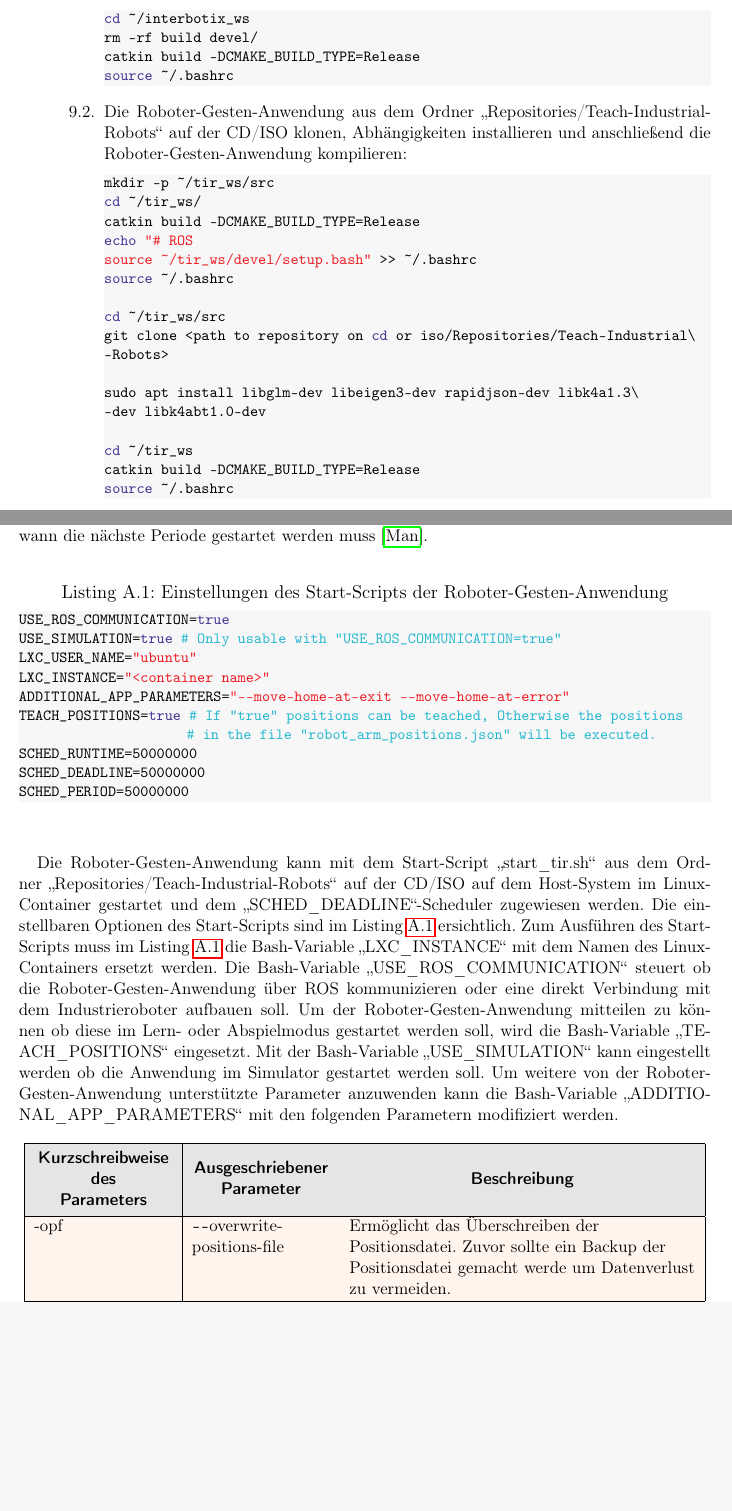
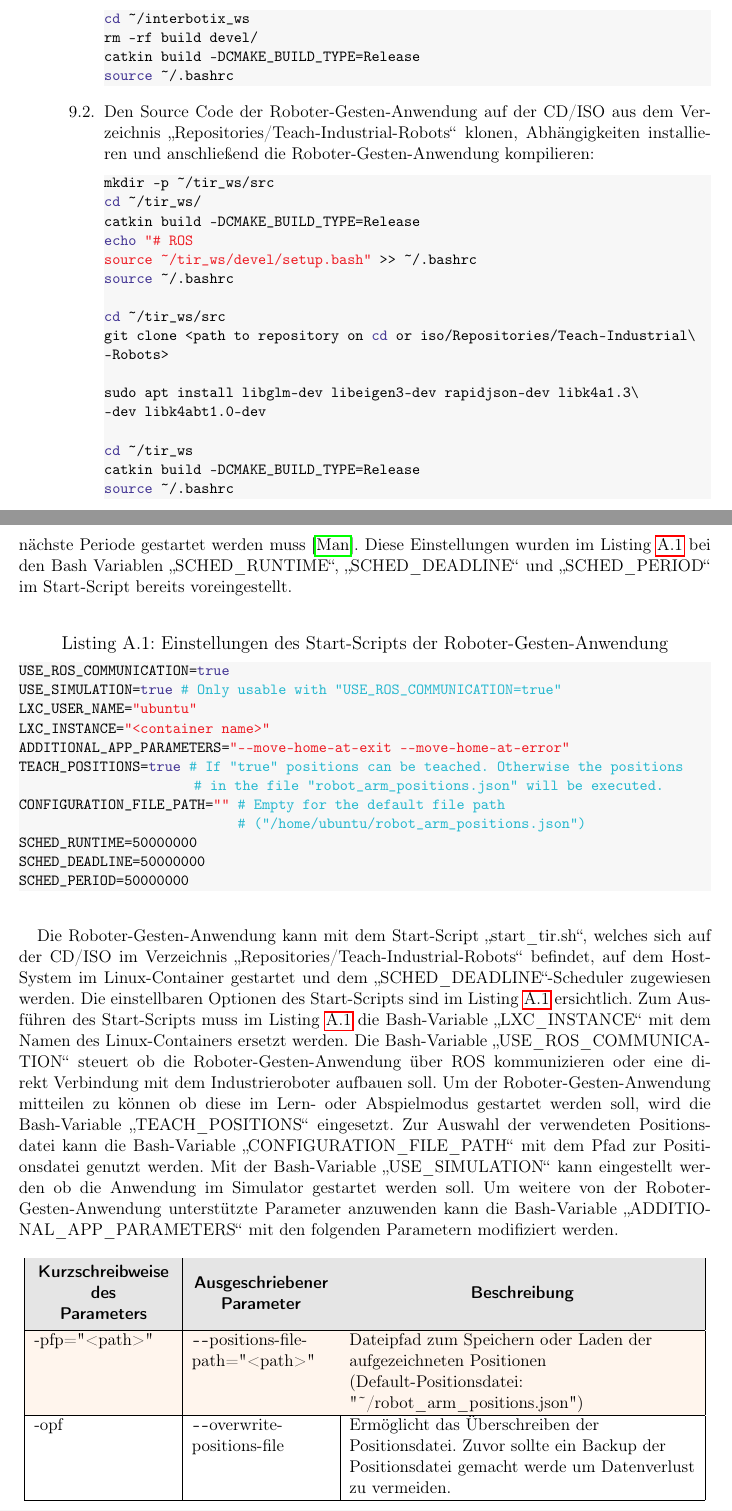
Before and after one commit to hrsFire/Teach-Industrial-Robots-Thesis, a LaTeX thesis (Masterarbeit.tex, which reads kapitel/anhang/anhang.tex): two parts of pages 65 and 67 of 77, joined at a grey line, cut so that both start at the same text, the shorter picture padded with empty space. Compiled offline with pdfLaTeX.

Commit message:
Updated the information about the start script

```diff
--- a/kapitel/anhang/anhang.tex
+++ b/kapitel/anhang/anhang.tex
@@ -469,7 +469,7 @@ catkin build -DCMAKE_BUILD_TYPE=Release
 source ~/.bashrc
                 \end{lstlisting}
 
-            \item Die Roboter-Gesten-Anwendung aus dem Ordner \quoteMark{Repositories/Teach-Industrial-Robots} auf der CD/ISO klonen, Abhängigkeiten installieren und anschließend die Roboter-Gesten-Anwendung kompilieren:
+            \item Den Source Code der Roboter-Gesten-Anwendung auf der CD/ISO aus dem Verzeichnis \quoteMark{Repositories/Teach-Industrial-Robots} klonen, Abhängigkeiten installieren und anschließend die Roboter-Gesten-Anwendung kompilieren:
                 \begin{lstlisting}[style=bash]
 mkdir -p ~/tir_ws/src
 cd ~/tir_ws/
@@ -549,7 +549,7 @@ Für die Roboter-Gesten-Anwendung wird als Scheduler SCHED\_DEADLINE eingesetzt,
 \end{figure}
 \FloatBarrier
 
-Für den \quoteMark{SCHED\_DEADLINE}-Scheduler müssen hierfür die Parameter, welche in Abbildung \ref{fig:sched_deadline} ersichtlich sind, richtig eingestellt werden. Der \quoteMark{Runtime}-Parameter beträgt zur Einhaltung der 50 ms Frist hierbei 50000000 ns, der \quoteMark{Deadline}-Parameter beträgt 50000000 ns und der \quoteMark{Periode}-Parameter beträgt 50000000 ns. Der \quoteMark{Runtime}-Parameter steht hierbei für die maximal benötigte Ausführungszeit der Aufgabe, der \quoteMark{Deadline}-Parameter für wie lange genügend Zeit vorhanden ist um die Aufgabe auszuführen und der \quoteMark{Periode}-Parameter für wann die nächste Periode gestartet werden muss \cite{man_sched7_nodate}.\\
+Für den \quoteMark{SCHED\_DEADLINE}-Scheduler müssen hierfür die Parameter, welche in Abbildung \ref{fig:sched_deadline} ersichtlich sind, richtig eingestellt werden. Der \quoteMark{Runtime}-Parameter beträgt zur Einhaltung der 50 ms Frist hierbei 50000000 ns, der \quoteMark{Deadline}-Parameter beträgt 50000000 ns und der \quoteMark{Periode}-Parameter beträgt 50000000 ns. Der \quoteMark{Runtime}-Parameter steht hierbei für die maximal benötigte Ausführungszeit der Aufgabe, der \quoteMark{Deadline}-Parameter für wie lange genügend Zeit vorhanden ist um die Aufgabe auszuführen und der \quoteMark{Periode}-Parameter für wann die nächste Periode gestartet werden muss \cite{man_sched7_nodate}. Diese Einstellungen wurden im Listing \ref{lst:settings_for_start_script} bei den Bash Variablen \quoteMark{SCHED\_RUNTIME}, \quoteMark{SCHED\_DEADLINE} und \quoteMark{SCHED\_PERIOD} im Start-Script bereits voreingestellt.\\
 
 \begin{lstlisting}[style=bash, caption={Einstellungen des Start-Scripts der Roboter-Gesten-Anwendung}, label={lst:settings_for_start_script}]
 USE_ROS_COMMUNICATION=true
@@ -557,20 +557,24 @@ USE_SIMULATION=true  # Only usable with "USE_ROS_COMMUNICATION=true"
 LXC_USER_NAME="ubuntu"
 LXC_INSTANCE="<container name>"
 ADDITIONAL_APP_PARAMETERS="--move-home-at-exit --move-home-at-error"
-TEACH_POSITIONS=true  # If "true" positions can be teached, Otherwise the positions
-                       # in the file "robot_arm_positions.json" will be executed.
+TEACH_POSITIONS=true  # If "true" positions can be teached. Otherwise the positions
+                        # in the file "robot_arm_positions.json" will be executed.
+CONFIGURATION_FILE_PATH=""  # Empty for the default file path
+                              # ("/home/ubuntu/robot_arm_positions.json")
 SCHED_RUNTIME=50000000
 SCHED_DEADLINE=50000000
 SCHED_PERIOD=50000000
-\end{lstlisting}\leavevmode\newline
+\end{lstlisting}\leavevmode\newline\vspace{-1.0em}
 
-Die Roboter-Gesten-Anwendung kann mit dem Start-Script \quoteMark{start\_tir.sh} aus dem Ordner \quoteMark{Repositories/Teach-Industrial-Robots} auf der CD/ISO auf dem Host-System im Linux-Container gestartet und dem \quoteMark{SCHED\_DEADLINE}-Scheduler zugewiesen werden. Die einstellbaren Optionen des Start-Scripts sind im Listing \ref{lst:settings_for_start_script} ersichtlich. Zum Ausführen des Start-Scripts muss im Listing \ref{lst:settings_for_start_script} die Bash-Variable \quoteMark{LXC\_INSTANCE} mit dem Namen des Linux-Containers ersetzt werden. Die Bash-Variable \quoteMark{USE\_ROS\_COMMUNICATION} steuert ob die Roboter-Gesten-Anwendung über ROS kommunizieren oder eine direkt Verbindung mit dem Industrieroboter aufbauen soll. Um der Roboter-Gesten-Anwendung mitteilen zu können ob diese im Lern- oder Abspielmodus gestartet werden soll, wird die Bash-Variable \quoteMark{TEACH\_POSITIONS} eingesetzt. Mit der Bash-Variable \quoteMark{USE\_SIMULATION} kann eingestellt werden ob die Anwendung im Simulator gestartet werden soll. Um weitere von der Roboter-Gesten-Anwendung unterstützte Parameter anzuwenden kann die Bash-Variable \quoteMark{ADDITIONAL\_APP\_PARAMETERS} mit den folgenden Parametern modifiziert werden.
+Die Roboter-Gesten-Anwendung kann mit dem Start-Script \quoteMark{start\_tir.sh}, welches sich auf der CD/ISO im Verzeichnis \quoteMark{Repositories/Teach-Industrial-Robots} befindet, auf dem Host-System im Linux-Container gestartet und dem \quoteMark{SCHED\_DEADLINE}-Scheduler zugewiesen werden. Die einstellbaren Optionen des Start-Scripts sind im Listing \ref{lst:settings_for_start_script} ersichtlich. Zum Ausführen des Start-Scripts muss im Listing \ref{lst:settings_for_start_script} die Bash-Variable \quoteMark{LXC\_INSTANCE} mit dem Namen des Linux-Containers ersetzt werden. Die Bash-Variable \quoteMark{USE\_ROS\_COMMUNICA-\\TION} steuert ob die Roboter-Gesten-Anwendung über ROS kommunizieren oder eine direkt Verbindung mit dem Industrieroboter aufbauen soll. Um der Roboter-Gesten-Anwendung mitteilen zu können ob diese im Lern- oder Abspielmodus gestartet werden soll, wird die Bash-Variable \quoteMark{TEACH\_POSITIONS} eingesetzt. Zur Auswahl der verwendeten Positionsdatei kann die Bash-Variable \quoteMark{CONFIGURATION\_FILE\_PATH} mit dem Pfad zur Positionsdatei genutzt werden. Mit der Bash-Variable \quoteMark{USE\_SIMULATION} kann eingestellt werden ob die Anwendung im Simulator gestartet werden soll. Um weitere von der Roboter-Gesten-Anwendung unterstützte Parameter anzuwenden kann die Bash-Variable \quoteMark{ADDITIONAL\_APP\_PARAMETERS} mit den folgenden Parametern modifiziert werden.
 
 \begin{longtable}{|>{\raggedright\arraybackslash}p{0.2\textwidth}|>{\raggedright\arraybackslash}p{0.20\textwidth}|>{\raggedright\arraybackslash}p{0.50\textwidth}|}
 \hline
 \rowcolor{LightGray} \thead[c]{Kurzschreibweise\\des\\Parameters} & \thead[c]{Ausgeschriebener\\Parameter} & \thead[c]{Beschreibung}\\
 \hline
+-pfp="\phantom{}<path>" & \texttt{-{}-}positions-file-path="\phantom{}<path>" & Dateipfad zum Speichern oder Laden der aufgezeichneten Positionen \newline (Default-Positionsdatei: "\~{}/robot\_arm\_positions.json")\\
+\hline
 -opf & \texttt{-{}-}overwrite-positions-file & Ermöglicht das Überschreiben der Positionsdatei. Zuvor sollte ein Backup der Positionsdatei gemacht werde um Datenverlust zu vermeiden.\\
 \hline
--rrp & \texttt{-{}-}repeat-recorded-positions & Die aufgezeichneten Positionen aus der Positionsdatei wiederholen lassen\newline (Default-Positionsdatei: "\~{}/robot\_arm\_positions.json")\\
+-rrp & \texttt{-{}-}repeat-recorded-positions & Die aufgezeichneten Positionen aus der Positionsdatei wiederholen lassen\\
 \hline
```
Also changed, not shown: kapitel/anhang/anhang.tex (4 more changed lines).
